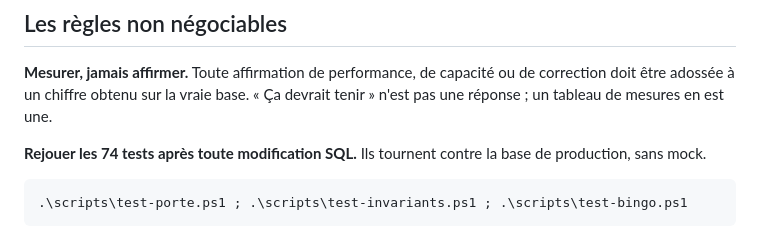
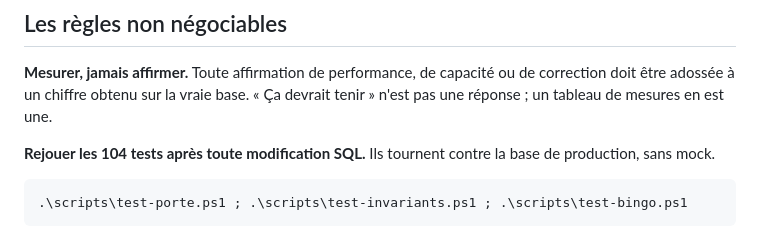
Before and after one commit to MarketBony/Forum-2026, a Markdown page: CLAUDE.md, the part around the change. Drawn GitHub-style.

````diff
--- a/CLAUDE.md
+++ b/CLAUDE.md
@@ -15,7 +15,7 @@ développeur, tutoie, demande des preuves chiffrées.
 correction doit être adossée à un chiffre obtenu sur la vraie base. « Ça devrait
 tenir » n'est pas une réponse ; un tableau de mesures en est une.
 
-**Rejouer les 74 tests après toute modification SQL.** Ils tournent contre la base
+**Rejouer les 104 tests après toute modification SQL.** Ils tournent contre la base
 de production, sans mock.
 
 ```powershell
````
Also changed, not shown: CONTEXTE.md (+7 -7 lines), README.md (+30 -7 lines).
